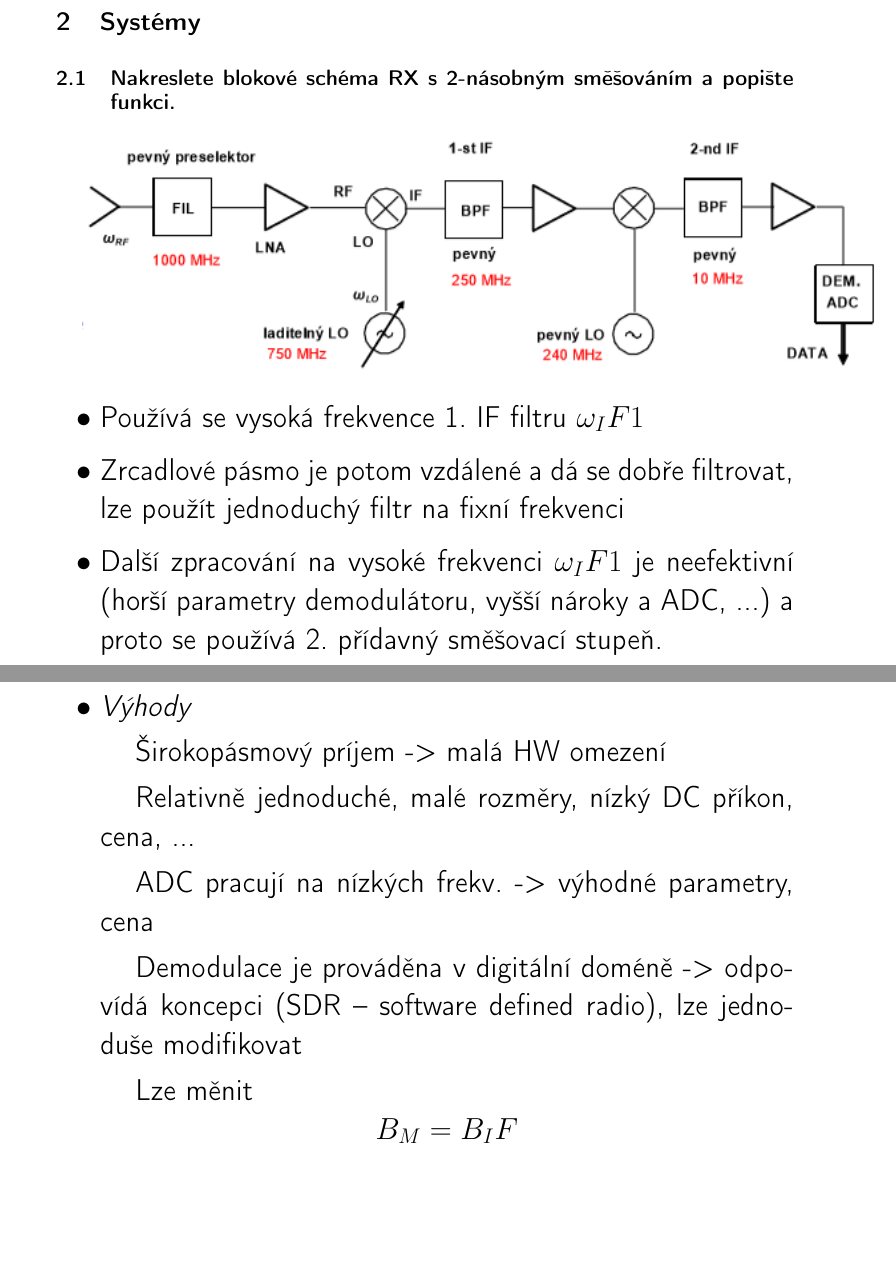
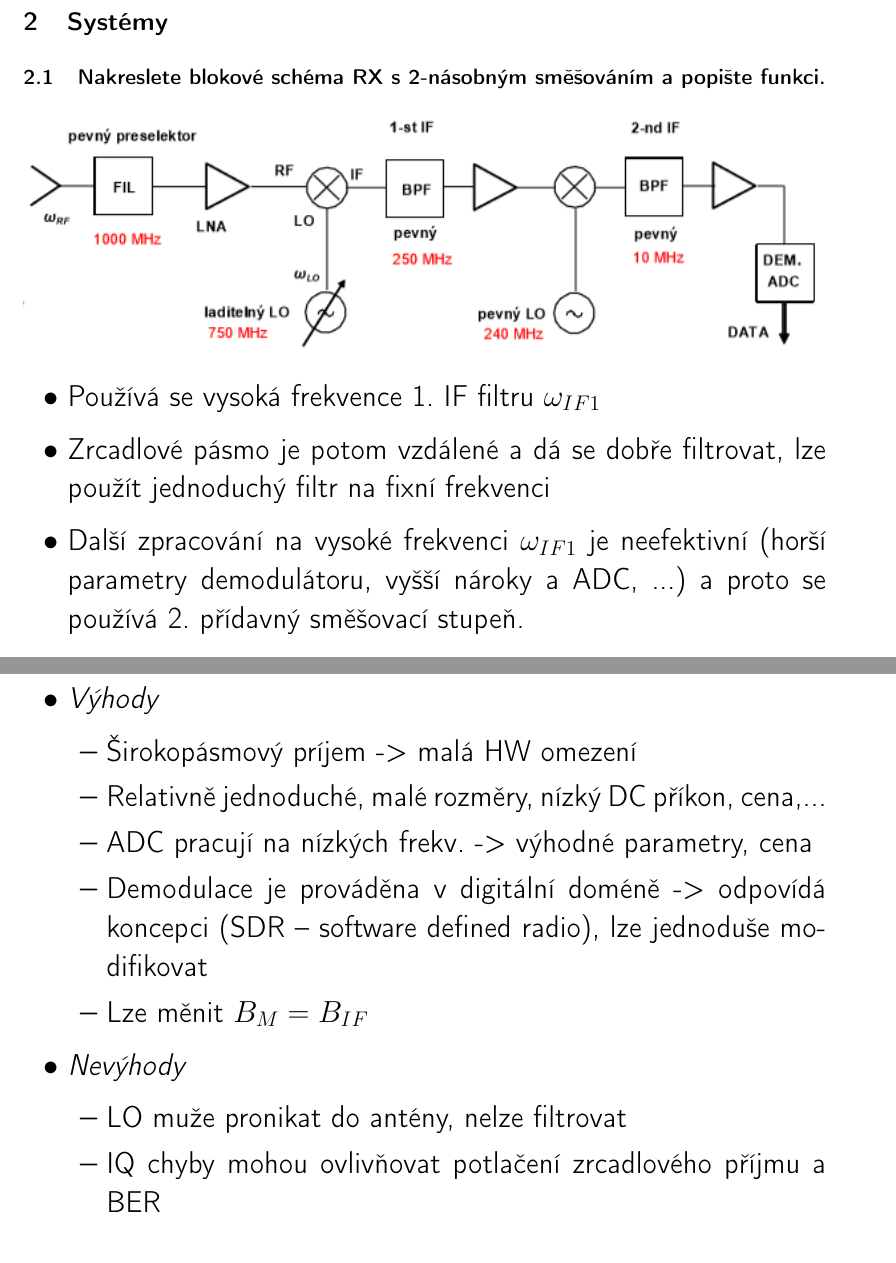
Before and after one commit to amo151/tbk_otazky, a LaTeX document (tbk_edit.tex): two parts of pages 2 and 3 of 11 before the commit and two parts of pages 2 and 3 of 9 after it, joined at a grey line, cut so that both start at the same text, the shorter picture padded with empty space. Compiled offline with pdfLaTeX.

Commit message:
some typography changes

```diff
--- a/tbk_edit.tex
+++ b/tbk_edit.tex
@@ -1,19 +1,17 @@
-\documentclass[a4paper,czech]{article}
+\documentclass[a4paper]{article}
 \usepackage[T1]{fontenc}
 \usepackage[utf8]{inputenc}
 \usepackage[czech]{babel}
 
-\usepackage{anysize}
+%\usepackage{anysize}
 \usepackage{geometry}
-%\geometry{a4paper, portrait, margin=2.5cm}
+\geometry{a4paper, portrait, margin=2.5cm}
 
 \usepackage{graphicx} % Required for the inclusion of images
 \usepackage{amsmath} % Required for some math elements
-\usepackage{fancyhdr} %na headers
 \usepackage{multirow}
 \usepackage{caption}
 \usepackage[colorlinks=false,unicode=true]{hyperref}
-\usepackage{indentfirst}
 \usepackage{tikz}
 \graphicspath{ {images/} }
 
@@ -41,19 +39,26 @@
 \subsection{\textbf{Nakreslete blokové schéma RX s 2-násobným směšováním a popište funkci.}}
 \includegraphics{images/rx_2_nasobny.png}
 \begin{itemize}
-	\item Používá se vysoká frekvence 1. IF filtru $\omega_IF1$
+	\item Používá se vysoká frekvence 1. IF filtru $\omega_{IF1}$
 	\item Zrcadlové pásmo je potom vzdálené a dá se dobře filtrovat, lze použít jednoduchý filtr na fixní frekvenci
-	\item Další zpracování na vysoké frekvenci $\omega_IF1$ je neefektivní (horší parametry demodulátoru, vyšší nároky a ADC, ...) a proto se používá 2. přídavný směšovací stupeň.
+	\item Další zpracování na vysoké frekvenci $\omega_{IF1}$ je neefektivní (horší parametry demodulátoru, vyšší nároky a ADC, ...) a proto se používá 2. přídavný směšovací stupeň.
 \end{itemize}
 \subsection{\textbf{Nakreslete blokové schéma přijímače s přímou konverzí do základního pásma. Jaké jsou výhody a nevýhody této struktury.}}
 \includegraphics{images/tx_priama_konv.png}
 \begin{itemize}
 	\item\textit{Výhody}
-		\subitem Širokopásmový príjem -> malá HW omezení
-		\subitem Relativně jednoduché, malé rozměry, nízký DC příkon, cena, ...
-		\subitem ADC pracují na nízkých frekv. -> výhodné parametry, cena
-		\subitem Demodulace je prováděna v digitální doméně -> odpovídá koncepci (SDR – software defined radio), lze jednoduše modifikovat
-		\subitem Lze měnit $$B_M=B_IF$$
+	\begin{itemize}
+		\item Širokopásmový príjem -> malá HW omezení
+		\item Relativně jednoduché, malé rozměry, nízký DC příkon, cena,...
+		\item ADC pracují na nízkých frekv. -> výhodné parametry, cena
+		\item Demodulace je prováděna v digitální doméně -> odpovídá koncepci (SDR – software defined radio), lze jednoduše modifikovat
+		\item Lze měnit $B_M=B_{IF}$
+	\end{itemize}
+	\item\textit{Nevýhody}
+	\begin{itemize}
+		\item LO muže pronikat do antény, nelze filtrovat
+		\item IQ chyby mohou ovlivňovat potlačení zrcadlového příjmu a BER
+	\end{itemize}
 \end{itemize}
 \subsection{\textbf{Co to je transceiver? Jaký je rozdíl mezi duplexerem a diplexerem? Jak je možné konstruovat diplexery?}}
 \begin{itemize}
```
